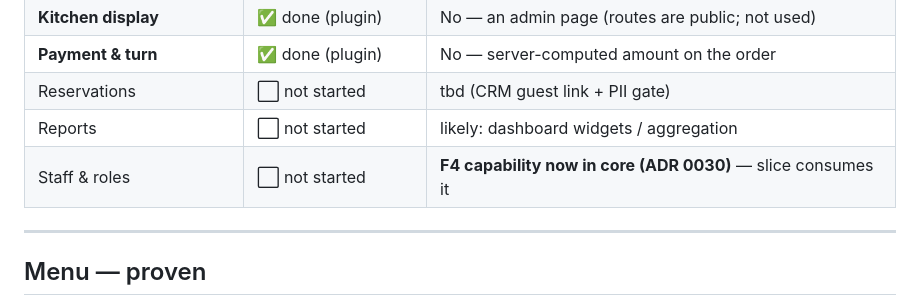
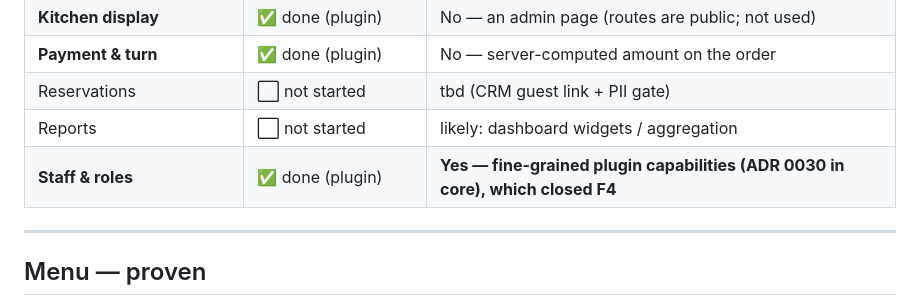
Before and after one commit to DanMat/Restaurant-Management-System, a Markdown page: docs/PLATFORM-VALIDATION.md, the part around the change. GitHub-like rendering.

```diff
--- a/docs/PLATFORM-VALIDATION.md
+++ b/docs/PLATFORM-VALIDATION.md
@@ -30,7 +30,7 @@ logic landing in Nimbus core.**
 | **Payment & turn** | ✅ done (plugin) | No — server-computed amount on the order |
 | Reservations | ⬜ not started | tbd (CRM guest link + PII gate) |
 | Reports | ⬜ not started | likely: dashboard widgets / aggregation |
-| Staff & roles | ⬜ not started | **F4 capability now in core (ADR 0030)** — slice consumes it |
+| **Staff & roles** | ✅ done (plugin) | **Yes — fine-grained plugin capabilities (ADR 0030 in core), which closed F4** |
 
 ---
 
```
Also changed, not shown: README-NIMBUS.md (+4 -1 lines).
